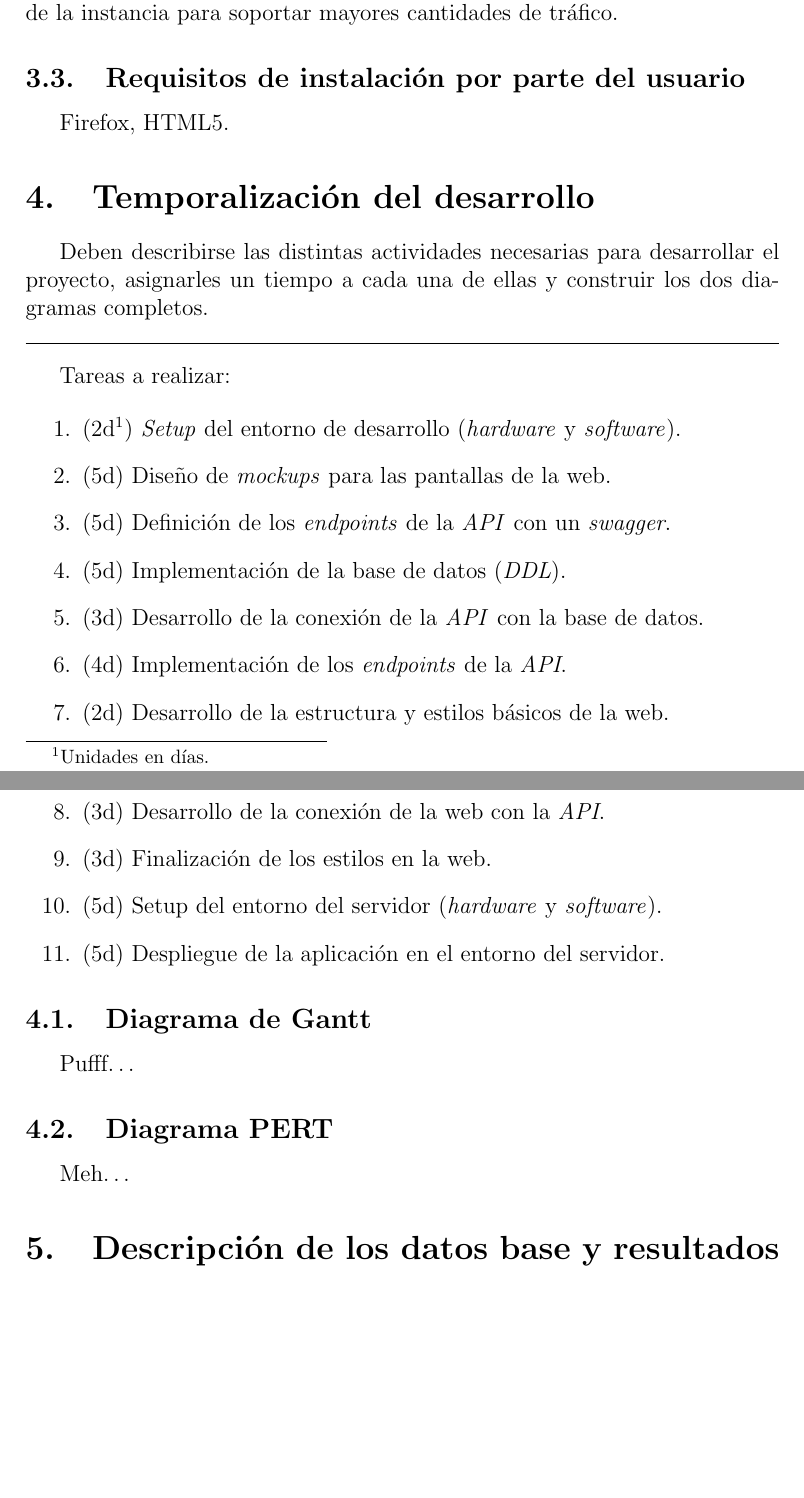
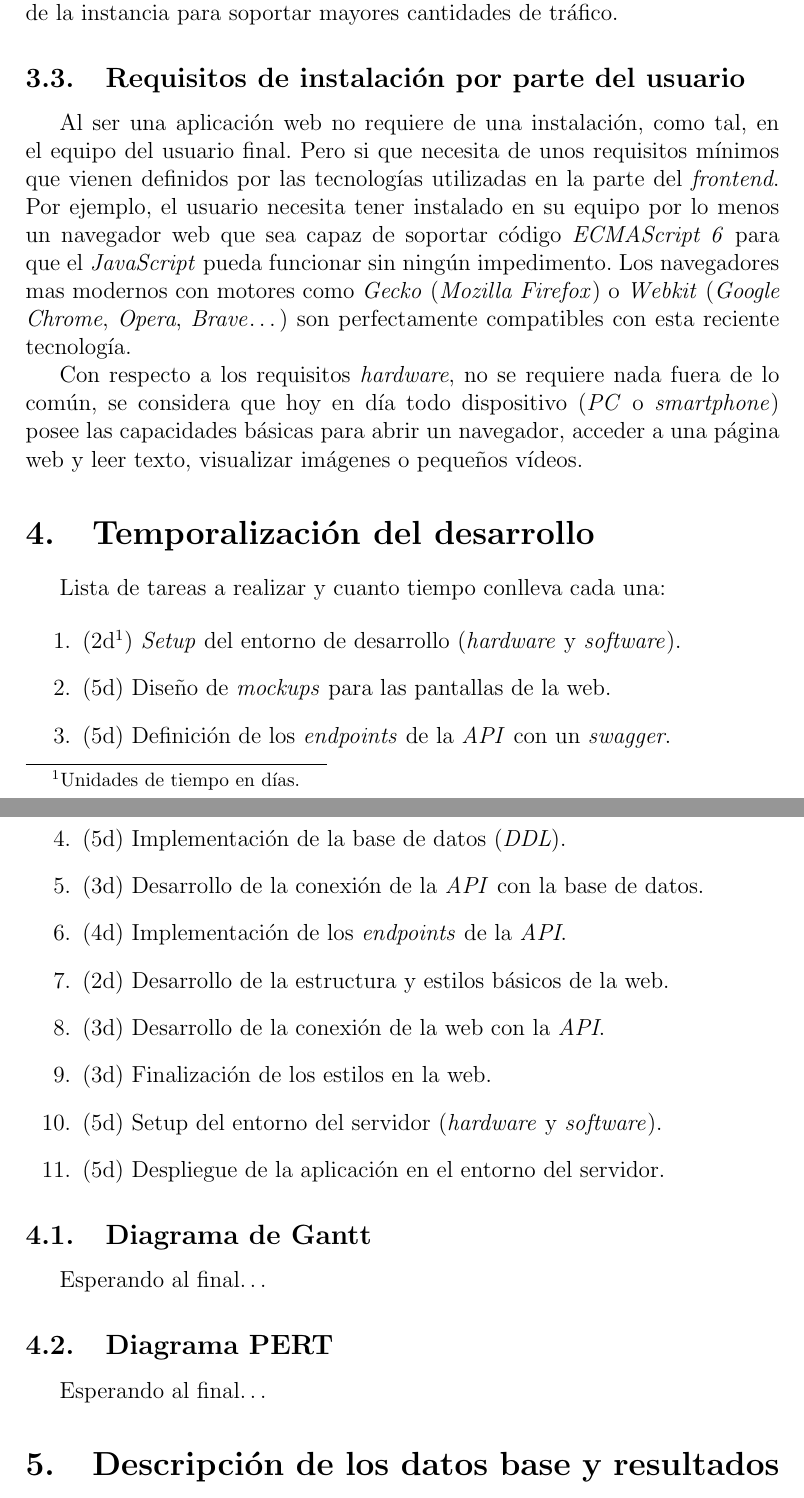
Before and after one commit to 1noro/dam2-proyecto-final, a LaTeX document (proyecto.tex): two parts of pages 6 and 7 of 12 before the commit and two parts of pages 6 and 7 of 13 after it, joined at a grey line, cut so that both start at the same text, the shorter picture padded with empty space. Compiled offline with pdfLaTeX.

Commit message:
Requisitos de instalaci ́on por parte del usuario

```diff
--- a/proyecto.tex
+++ b/proyecto.tex
@@ -119,18 +119,20 @@
 
     \subsection{Requisitos de instalación por parte del usuario}
 
-    Firefox, HTML5.
+    Al ser una aplicación web no requiere de una instalación, como tal, en el equipo del usuario final. Pero si que necesita de unos requisitos mínimos que vienen definidos por las tecnologías utilizadas en la parte del \textit{frontend}. Por ejemplo, el usuario necesita tener instalado en su equipo por lo menos un navegador web que sea capaz de soportar código \emph{ECMAScript 6} para que el \emph{JavaScript} pueda funcionar sin ningún impedimento. Los navegadores mas modernos con motores como \emph{Gecko} (\emph{Mozilla Firefox}) o \emph{Webkit} (\emph{Google Chrome}, \emph{Opera}, \emph{Brave}\dots) son perfectamente compatibles con esta reciente tecnología.
+
+    Con respecto a los requisitos \textit{hardware}, no se requiere nada fuera de lo común, se considera que hoy en día todo dispositivo (\textit{PC} o \textit{smartphone}) posee las capacidades básicas para abrir un navegador, acceder a una página web y leer texto, visualizar imágenes o pequeños vídeos.
 
     \section{Temporalización del desarrollo}
 
-    Deben describirse las distintas actividades necesarias para desarrollar el proyecto, asignarles un tiempo a cada una de ellas y construir los dos diagramas completos.
+    % Deben describirse las distintas actividades necesarias para desarrollar el proyecto, asignarles un tiempo a cada una de ellas y construir los dos diagramas completos.
 
-    \bigskip\hrule\bigskip
+    % \bigskip\hrule\bigskip
 
-    Tareas a realizar:
+    Lista de tareas a realizar y cuanto tiempo conlleva cada una:
 
     \begin{enumerate}
-        \item (2d\footnote{Unidades en días.}) \textit{Setup} del entorno de desarrollo (\textit{hardware} y \textit{software}).
+        \item (2d\footnote{Unidades de tiempo en días.}) \textit{Setup} del entorno de desarrollo (\textit{hardware} y \textit{software}).
         \item (5d) Diseño de \textit{mockups} para las pantallas de la web.
         \item (5d) Definición de los \textit{endpoints} de la \textit{API} con un \textit{swagger}.
         \item (5d) Implementación de la base de datos (\textit{DDL}).
@@ -145,11 +147,11 @@
 
     \subsection{Diagrama de Gantt}
 
-    Pufff\dots
+    Esperando al final\dots
 
     \subsection{Diagrama PERT}
 
-    Meh\dots
+    Esperando al final\dots
 
     \section{Descripción de los datos base y resultados}
 
```
Also changed, not shown: proyecto.pdf.
